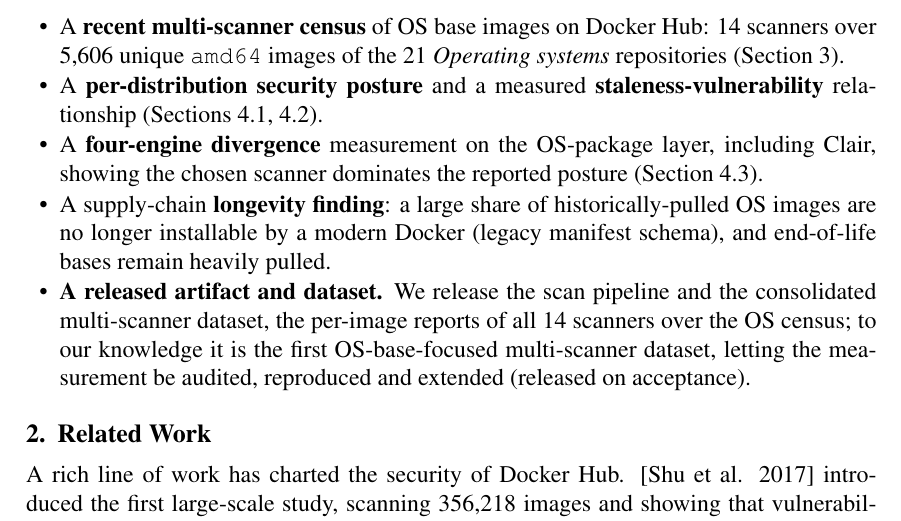
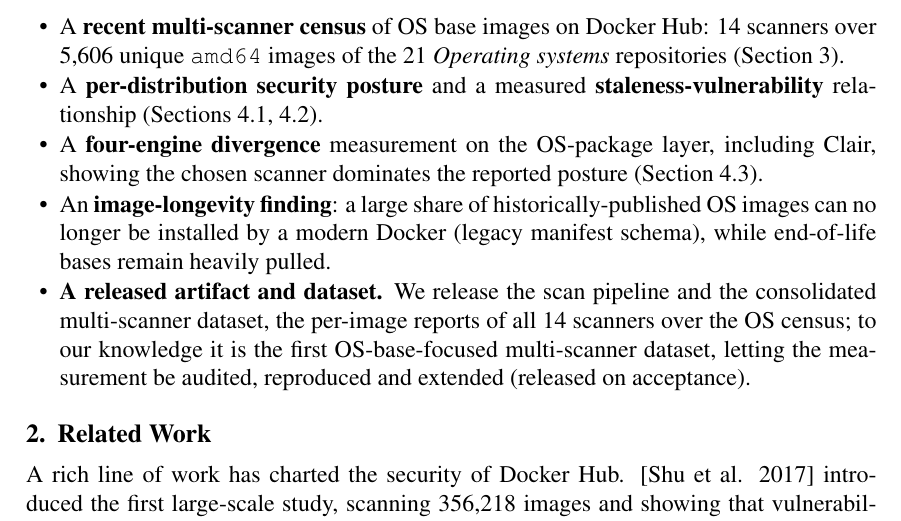
Before and after one commit to ChimangoScan/os-census, a LaTeX paper (paper/main.tex): part of page 2 of 9, cut so that both start at the same text. Compiled offline with pdfLaTeX.

Commit message:
Reframe RQ4 contribution as image-longevity (not supply-chain)

```diff
--- a/paper/main.tex
+++ b/paper/main.tex
@@ -130,9 +130,9 @@ battery, as a current census. This paper fills that gap.
 \item A \textbf{four-engine divergence} measurement on the OS-package layer,
 including Clair, showing the chosen scanner dominates the reported posture
 (Section~\ref{sec:rq3}).
-\item A supply-chain \textbf{longevity finding}: a large share of
-historically-pulled OS images are no longer installable by a modern Docker
-(legacy manifest schema), and end-of-life bases remain heavily pulled.
+\item An \textbf{image-longevity finding}: a large share of
+historically-published OS images can no longer be installed by a modern Docker
+(legacy manifest schema), while end-of-life bases remain heavily pulled.
 \item \textbf{A released artifact and dataset.} We release the scan pipeline
 and the consolidated multi-scanner dataset, the per-image reports of all 14
 scanners over the OS census; to our knowledge it is the first OS-base-focused
```
Also changed, not shown: paper/main.pdf.
